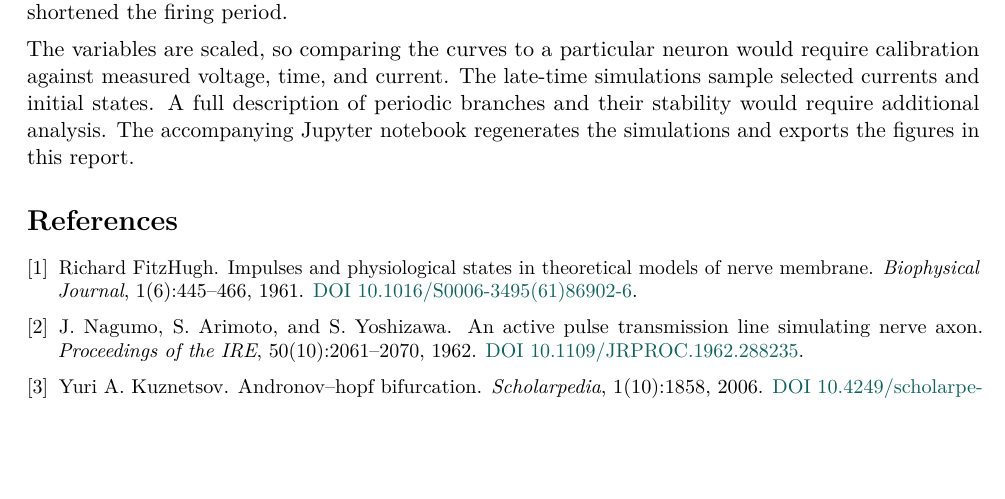
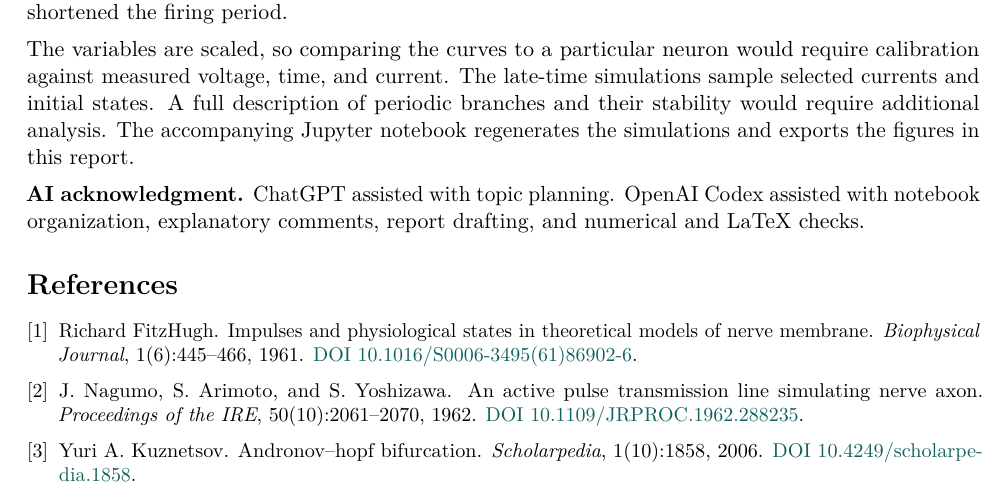
Before and after one commit to JaivinB/Mathematical-Modelling-Group-Project-MAC-F314, a LaTeX document (report/main.tex): part of page 6 of 6, cut so that both start at the same text, the shorter picture padded with empty space. Compiled offline with pdfLaTeX.

Commit message:
Restore acknowledgments and describe the model in README

```diff
--- a/report/main.tex
+++ b/report/main.tex
@@ -270,6 +270,8 @@ The FitzHugh--Nagumo model reproduced three distinct responses by changing the i
 
 The variables are scaled, so comparing the curves to a particular neuron would require calibration against measured voltage, time, and current. The late-time simulations sample selected currents and initial states. A full description of periodic branches and their stability would require additional analysis. The accompanying Jupyter notebook regenerates the simulations and exports the figures in this report.
 
+\textbf{AI acknowledgment.} ChatGPT assisted with topic planning. OpenAI Codex assisted with notebook organization, explanatory comments, report drafting, and numerical and LaTeX checks.
+
 \begingroup
 \small
 \setlength{\parskip}{0pt}
```
Also changed, not shown: README.md, 1 other file.
